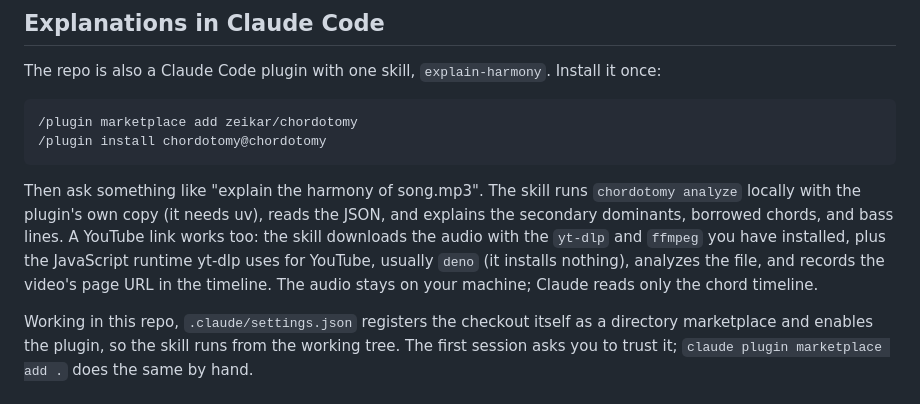
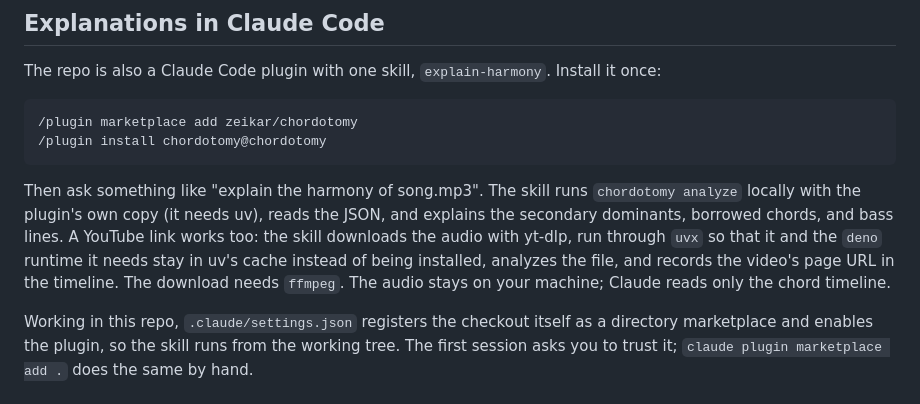
Before and after one commit to zeikar/chordotomy, a Markdown page: README.md, the part around the change. Drawn GitHub-style.

Commit message:
feat(skill): run yt-dlp through uvx instead of requiring it on PATH

````diff
--- a/README.md
+++ b/README.md
@@ -136,7 +136,7 @@ The repo is also a Claude Code plugin with one skill, `explain-harmony`. Install
 /plugin install chordotomy@chordotomy
 ```
 
-Then ask something like "explain the harmony of song.mp3". The skill runs `chordotomy analyze` locally with the plugin's own copy (it needs uv), reads the JSON, and explains the secondary dominants, borrowed chords, and bass lines. A YouTube link works too: the skill downloads the audio with the `yt-dlp` and `ffmpeg` you have installed, plus the JavaScript runtime yt-dlp uses for YouTube, usually `deno` (it installs nothing), analyzes the file, and records the video's page URL in the timeline. The audio stays on your machine; Claude reads only the chord timeline.
+Then ask something like "explain the harmony of song.mp3". The skill runs `chordotomy analyze` locally with the plugin's own copy (it needs uv), reads the JSON, and explains the secondary dominants, borrowed chords, and bass lines. A YouTube link works too: the skill downloads the audio with yt-dlp, run through `uvx` so that it and the `deno` runtime it needs stay in uv's cache instead of being installed, analyzes the file, and records the video's page URL in the timeline. The download needs `ffmpeg`. The audio stays on your machine; Claude reads only the chord timeline.
 
 Working in this repo, `.claude/settings.json` registers the checkout itself as a directory marketplace and enables the plugin, so the skill runs from the working tree. The first session asks you to trust it; `claude plugin marketplace add .` does the same by hand.
 
````
Also changed, not shown: docs/ARCHITECTURE.md (+1 -1 lines), skills/explain-harmony/SKILL.md (+4 -4 lines).
